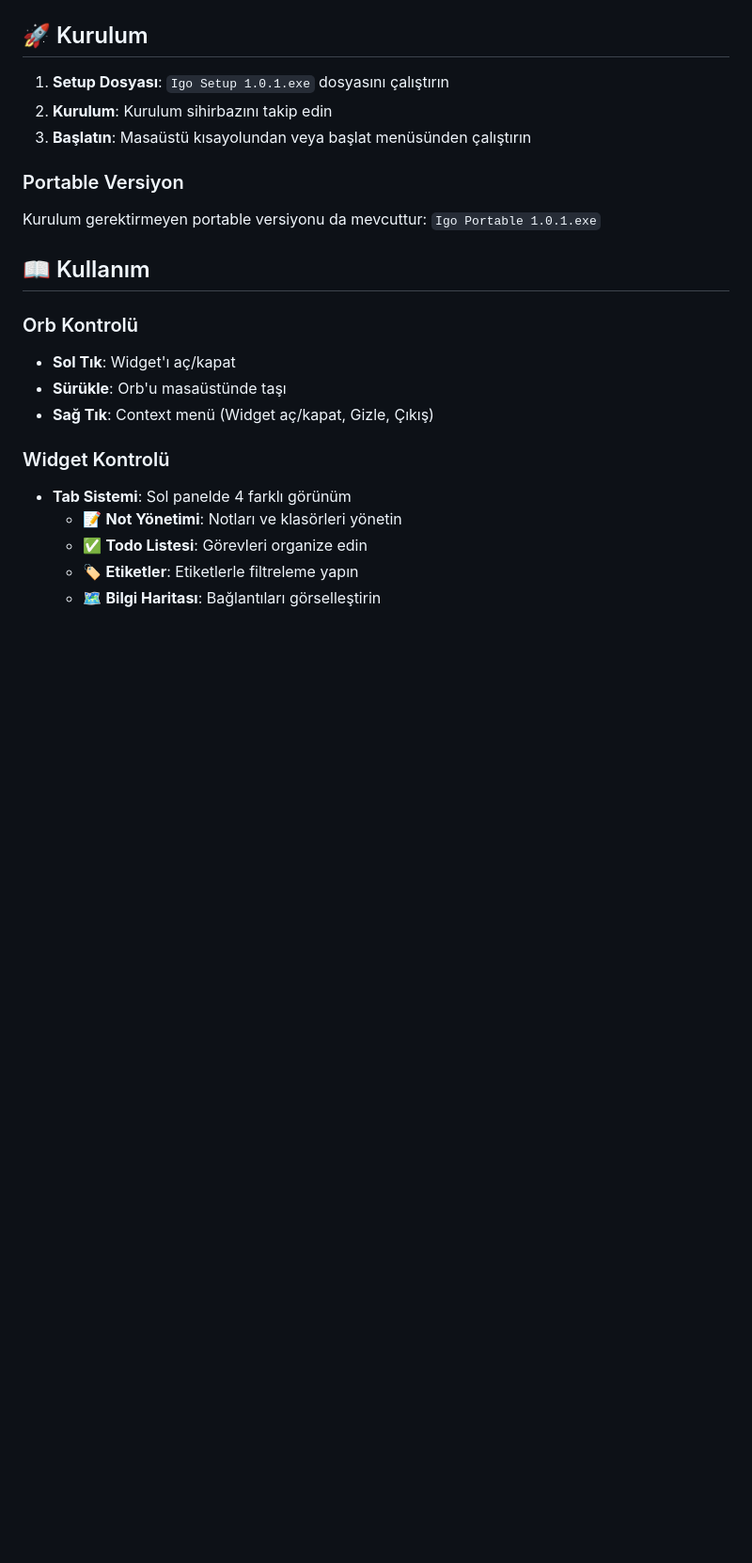
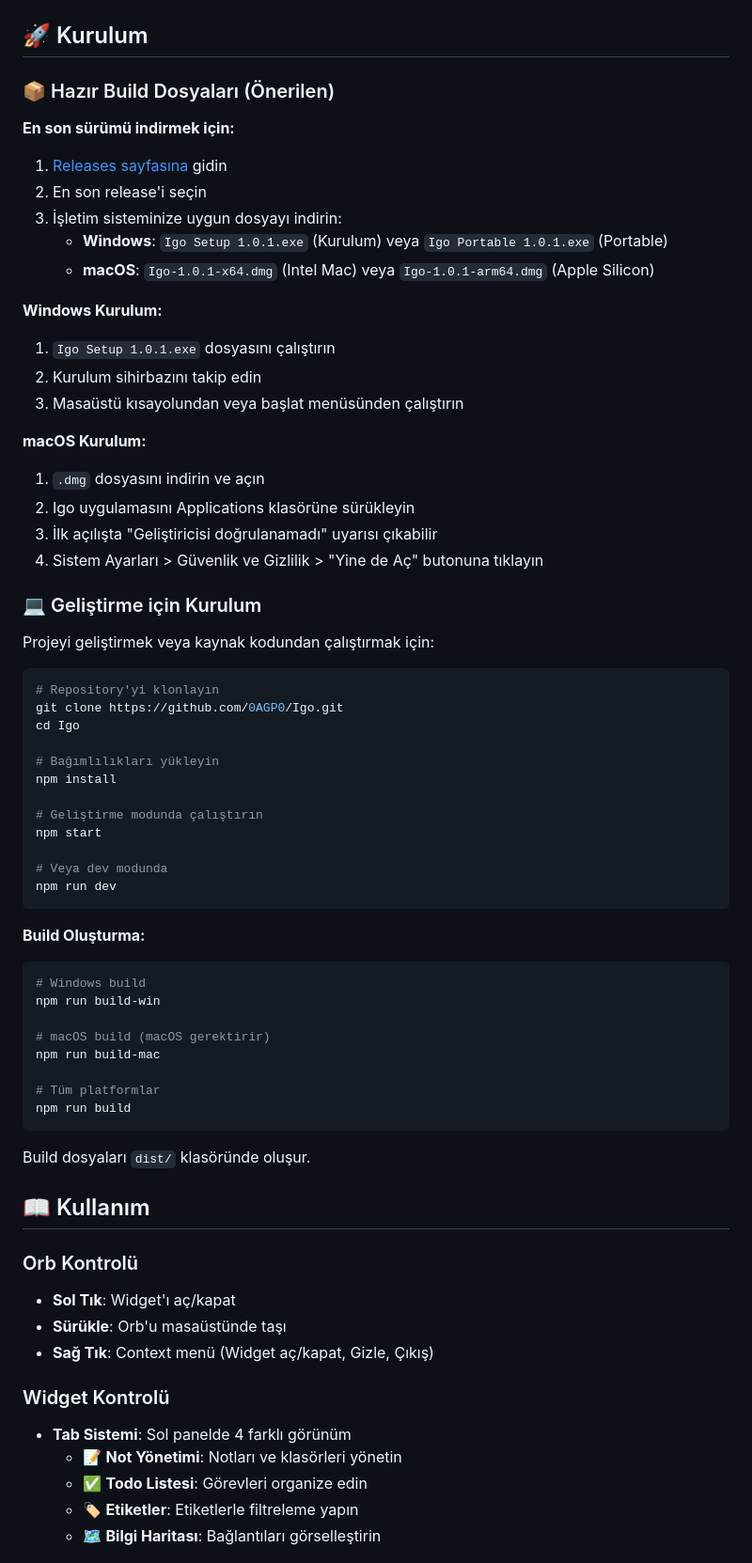
Before and after one commit to 0AGP0/Igo, a Markdown page: README.md, the part around the change printed below. Shown: that part at 94% size. Rendered like a GitHub page; blank space fills up the shorter version.

````diff
--- a/README.md
+++ b/README.md
@@ -34,12 +34,58 @@ Modern ve şık masaüstü not widget'ı. Electron ile geliştirilmiş, güçlü
 
 ## 🚀 Kurulum
 
-1. **Setup Dosyası**: `Igo Setup 1.0.1.exe` dosyasını çalıştırın
-2. **Kurulum**: Kurulum sihirbazını takip edin
-3. **Başlatın**: Masaüstü kısayolundan veya başlat menüsünden çalıştırın
+### 📦 Hazır Build Dosyaları (Önerilen)
 
-### Portable Versiyon
-Kurulum gerektirmeyen portable versiyonu da mevcuttur: `Igo Portable 1.0.1.exe`
+**En son sürümü indirmek için:**
+1. [Releases sayfasına](https://github.com/0AGP0/Igo/releases) gidin
+2. En son release'i seçin
+3. İşletim sisteminize uygun dosyayı indirin:
+   - **Windows**: `Igo Setup 1.0.1.exe` (Kurulum) veya `Igo Portable 1.0.1.exe` (Portable)
+   - **macOS**: `Igo-1.0.1-x64.dmg` (Intel Mac) veya `Igo-1.0.1-arm64.dmg` (Apple Silicon)
+
+**Windows Kurulum:**
+1. `Igo Setup 1.0.1.exe` dosyasını çalıştırın
+2. Kurulum sihirbazını takip edin
+3. Masaüstü kısayolundan veya başlat menüsünden çalıştırın
+
+**macOS Kurulum:**
+1. `.dmg` dosyasını indirin ve açın
+2. Igo uygulamasını Applications klasörüne sürükleyin
+3. İlk açılışta "Geliştiricisi doğrulanamadı" uyarısı çıkabilir
+4. Sistem Ayarları > Güvenlik ve Gizlilik > "Yine de Aç" butonuna tıklayın
+
+### 💻 Geliştirme için Kurulum
+
+Projeyi geliştirmek veya kaynak kodundan çalıştırmak için:
+
+```bash
+# Repository'yi klonlayın
+git clone https://github.com/0AGP0/Igo.git
+cd Igo
+
+# Bağımlılıkları yükleyin
+npm install
+
+# Geliştirme modunda çalıştırın
+npm start
+
+# Veya dev modunda
+npm run dev
+```
+
+**Build Oluşturma:**
+```bash
+# Windows build
+npm run build-win
+
+# macOS build (macOS gerektirir)
+npm run build-mac
+
+# Tüm platformlar
+npm run build
+```
+
+Build dosyaları `dist/` klasöründe oluşur.
 
 ## 📖 Kullanım
 
````
Also changed, not shown: other parts of README.md (+10 -2 lines).
